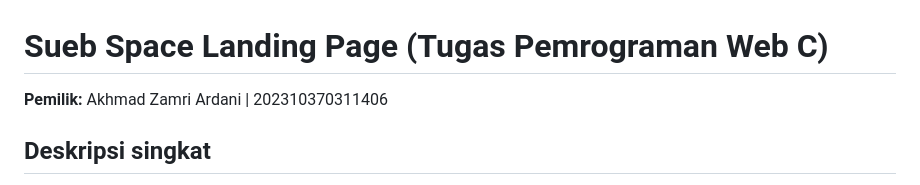
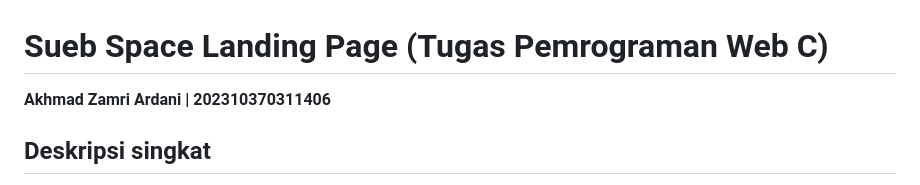
Before and after one commit to kebabresing/suebcloud, a Markdown page: README.md, the part around the change. Drawn GitHub-style.

```diff
--- a/README.md
+++ b/README.md
@@ -1,6 +1,6 @@
 # Sueb Space  Landing Page (Tugas Pemrograman Web C)
 
-**Pemilik:** Akhmad Zamri Ardani | 202310370311406
+**Akhmad Zamri Ardani | 202310370311406**
 
 ## Deskripsi singkat
 Proyek ini adalah sebuah landing page bernama "Sueb Space" yang dibuat sebagai bagian dari tugas mata kuliah Pemrograman Web C. Tujuannya adalah memperagakan praktik front-end dasar (HTML/CSS/JS) dan back-end ringan (PHP) dalam konteks halaman pemasaran sederhana.
```
